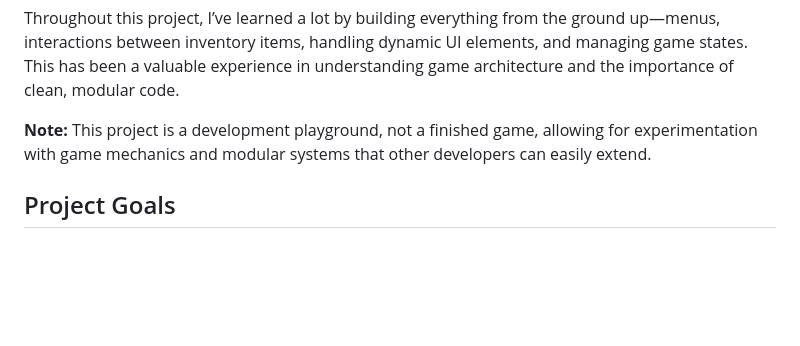
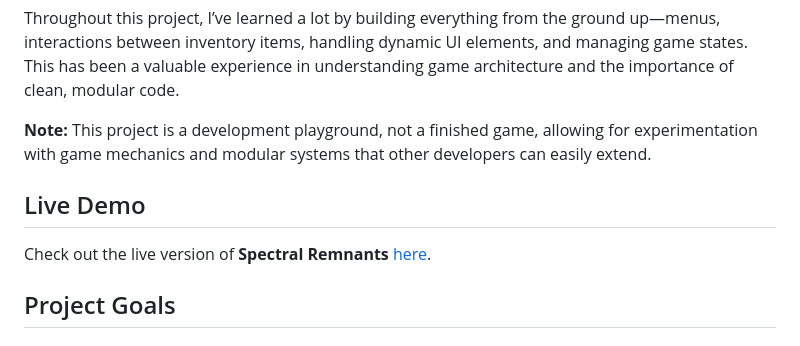
Before and after one commit to SilentForge/Spectral-Remnants, a Markdown page: README.md, the part around the change. GitHub-like rendering; blank space fills up the shorter version.

```diff
--- a/README.md
+++ b/README.md
@@ -14,6 +14,11 @@ I chose to build a dungeon crawler because I’ve always enjoyed rogue-like game
 Throughout this project, I’ve learned a lot by building everything from the ground up—menus, interactions between inventory items, handling dynamic UI elements, and managing game states. This has been a valuable experience in understanding game architecture and the importance of clean, modular code.
 
 **Note:** This project is a development playground, not a finished game, allowing for experimentation with game mechanics and modular systems that other developers can easily extend.
+
+## Live Demo
+
+Check out the live version of **Spectral Remnants** [here](https://silentforge.github.io/Spectral-Remnants/).
+
 
 ## Project Goals
 
```
